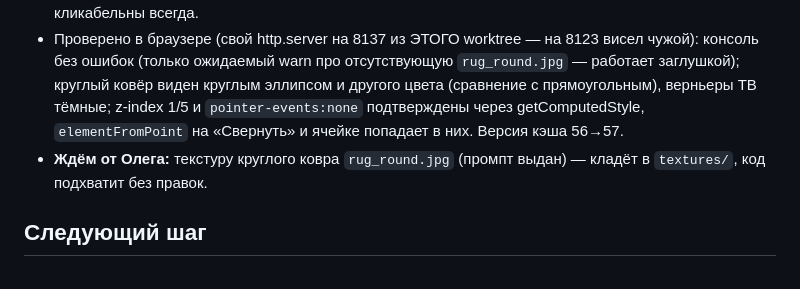
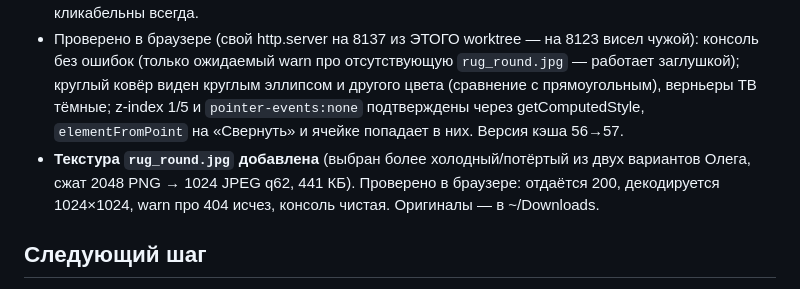
Before and after one commit to Olegk77777/novoselie, a Markdown page: PROGRESS.md, the part around the change. GitHub-like rendering.

Commit message:
PROGRESS: круглый ковёр — текстура добавлена и проверена
Co-Authored-By: Claude Opus 4.8 (1M context) <noreply@anthropic.com>

```diff
--- a/PROGRESS.md
+++ b/PROGRESS.md
@@ -376,7 +376,7 @@
 - **Кнопки телевизора — тёмно-серые** (src/items.js `createTV`): два верньера были кремовыми `0xc8c2b2` (ярко выбивались двумя белыми пятнами) → `0x4d4d55`, сливаются с тёмным корпусом.
 - **Слои меню на планшете** (index.html): журнал заданий/бонусов (`#ui-left`) свисал в нижний угол ПОВЕРХ кнопки «Свернуть» и левых ячеек. Исправлено: `#ui-left` опущен на `z-index:1` (был 4) и уже имел `pointer-events:none`; `#ui-bottom` (панель+«Свернуть») поднят на `z-index:5`. Теперь бумажки уходят ПОД функциональную панель и пропускают клики насквозь — кнопка и ячейки кликабельны всегда.
 - Проверено в браузере (свой http.server на 8137 из ЭТОГО worktree — на 8123 висел чужой): консоль без ошибок (только ожидаемый warn про отсутствующую `rug_round.jpg` — работает заглушкой); круглый ковёр виден круглым эллипсом и другого цвета (сравнение с прямоугольным), верньеры ТВ тёмные; z-index 1/5 и `pointer-events:none` подтверждены через getComputedStyle, `elementFromPoint` на «Свернуть» и ячейке попадает в них. Версия кэша 56→57.
-- **Ждём от Олега:** текстуру круглого ковра `rug_round.jpg` (промпт выдан) — кладёт в `textures/`, код подхватит без правок.
+- **Текстура `rug_round.jpg` добавлена** (выбран более холодный/потёртый из двух вариантов Олега, сжат 2048 PNG → 1024 JPEG q62, 441 КБ). Проверено в браузере: отдаётся 200, декодируется 1024×1024, warn про 404 исчез, консоль чистая. Оригиналы — в ~/Downloads.
 
 ## Следующий шаг
 Закрыть v0.2: пройти все 10 квестов руками (Олег), отполировать тексты. Дальше v0.3: коллекция, вторая комната (открывается уютом), звук. По свету (если захочется): фаза 2 — отражающие поверхности (металл/хрусталь на MeshStandard), светящиеся декор-предметы (см. «Идеи на потом»). Мягкий bloom уже сделан (src/bloom.js).
```
